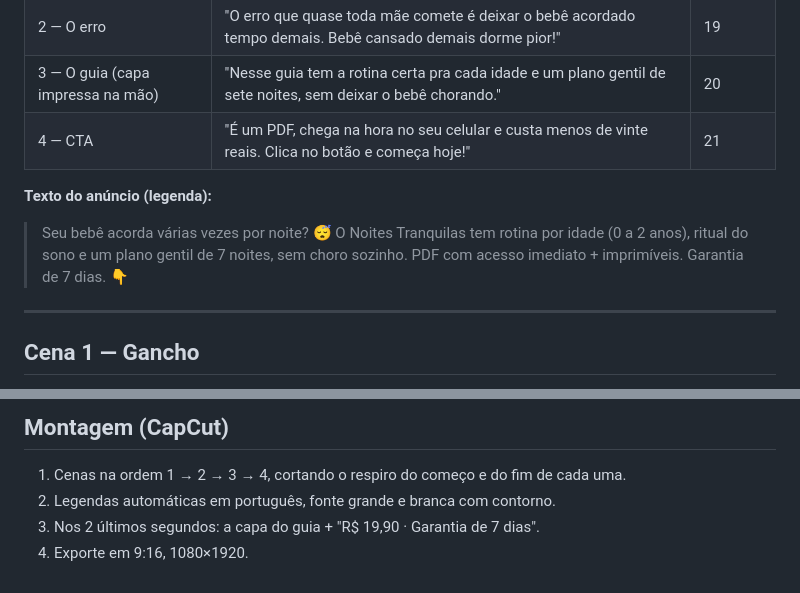
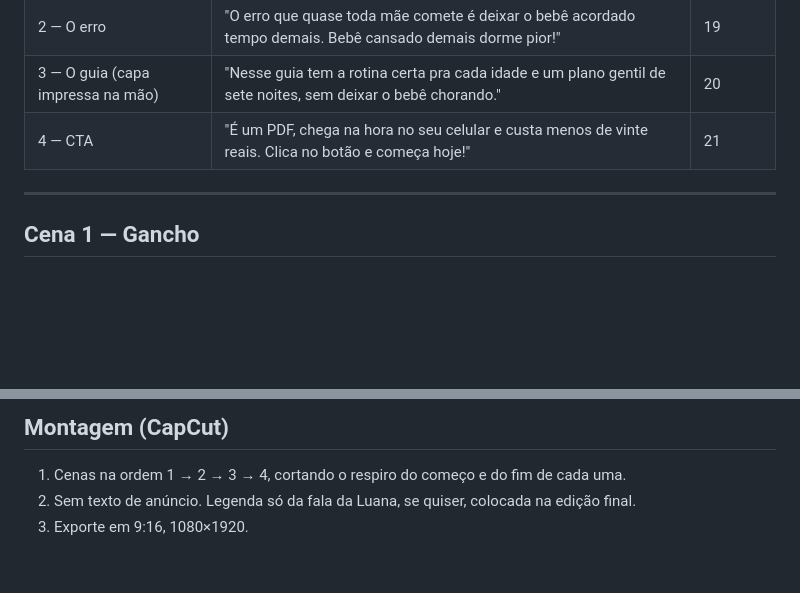
Before and after one commit to irrilucas-coder/frdsf, a Markdown page: produtos/guia-sono/ugc-criativo-luana.md, 2 parts joined by grey strips. GitHub-like rendering; blank space fills up the shorter version.

Commit message:
Remove ad caption from UGC creative; speech subtitles only, optional
Co-Authored-By: Claude Opus 5.5 <noreply@anthropic.com>
Claude-Session: https://claude.ai/code/session_01D6mMvsGgSDbibnvbUBMftD

```diff
--- a/produtos/guia-sono/ugc-criativo-luana.md
+++ b/produtos/guia-sono/ugc-criativo-luana.md
@@ -14,9 +14,6 @@
 | 2 — O erro | "O erro que quase toda mãe comete é deixar o bebê acordado tempo demais. Bebê cansado demais dorme pior!" | 19 |
 | 3 — O guia (capa impressa na mão) | "Nesse guia tem a rotina certa pra cada idade e um plano gentil de sete noites, sem deixar o bebê chorando." | 20 |
 | 4 — CTA | "É um PDF, chega na hora no seu celular e custa menos de vinte reais. Clica no botão e começa hoje!" | 21 |
-
-**Texto do anúncio (legenda):**
-> Seu bebê acorda várias vezes por noite? 😴 O Noites Tranquilas tem rotina por idade (0 a 2 anos), ritual do sono e um plano gentil de 7 noites, sem choro sozinho. PDF com acesso imediato + imprimíveis. Garantia de 7 dias. 👇
 
 ---
 
@@ -98,6 +95,5 @@ AVOID: no shy expression, no pauses, no hesitation, no stiff or frozen body, no
 
 ## Montagem (CapCut)
 1. Cenas na ordem 1 → 2 → 3 → 4, cortando o respiro do começo e do fim de cada uma.
-2. Legendas automáticas em português, fonte grande e branca com contorno.
-3. Nos 2 últimos segundos: a capa do guia + "R$ 19,90 · Garantia de 7 dias".
-4. Exporte em 9:16, 1080×1920.
+2. Sem texto de anúncio. Legenda só da fala da Luana, se quiser, colocada na edição final.
+3. Exporte em 9:16, 1080×1920.
```
